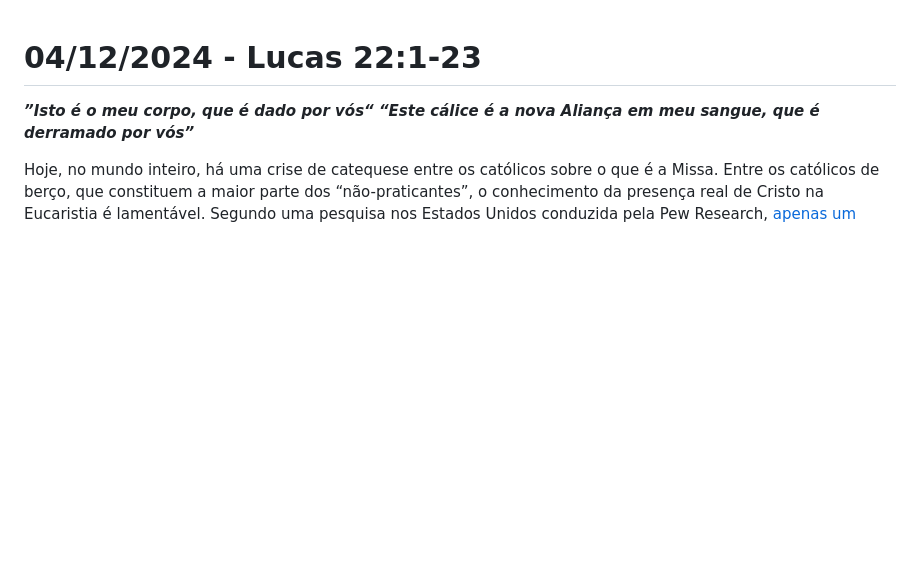
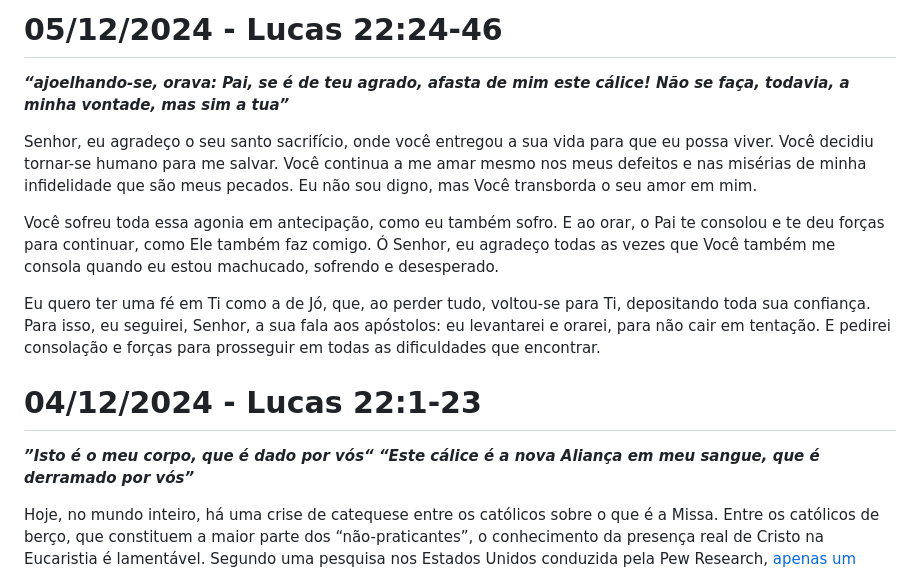
Before and after one commit to gustavo-depaula/gustavo-depaula.github.io, a Markdown page: content/catholicism/Diário de Lectio Divina.md, the part around the change. Drawn GitHub-style; blank space fills up the shorter version.

Commit message:
lectio 5/12

```diff
--- a/content/catholicism/Diário de Lectio Divina.md
+++ b/content/catholicism/Diário de Lectio Divina.md
@@ -1,3 +1,11 @@
+# 05/12/2024 - Lucas 22:24-46
+***“ajoelhando-se, orava: Pai, se é de teu agrado, afasta de mim este cálice! Não se faça, todavia, a minha vontade, mas sim a tua”***
+
+Senhor, eu agradeço o seu santo sacrifício, onde você entregou a sua vida para que eu possa viver. Você decidiu tornar-se humano para me salvar. Você continua a me amar mesmo nos meus defeitos e nas misérias de minha infidelidade que são meus pecados. Eu não sou digno, mas Você transborda o seu amor em mim.
+
+Você sofreu toda essa agonia em antecipação, como eu também sofro. E ao orar, o Pai te consolou e te deu forças para continuar, como Ele também faz comigo. Ó Senhor, eu agradeço todas as vezes que Você também me consola quando eu estou machucado, sofrendo e desesperado.
+
+Eu quero ter uma fé em Ti como a de Jó, que, ao perder tudo, voltou-se para Ti, depositando toda sua confiança. Para isso, eu seguirei, Senhor, a sua fala aos apóstolos: eu levantarei e orarei, para não cair em tentação. E pedirei consolação e forças para prosseguir em todas as dificuldades que encontrar.
 # 04/12/2024 - Lucas 22:1-23
 ***”Isto é o meu corpo, que é dado por vós“ “Este cálice é a nova Aliança em meu sangue, que é derramado por vós”***
 
```
